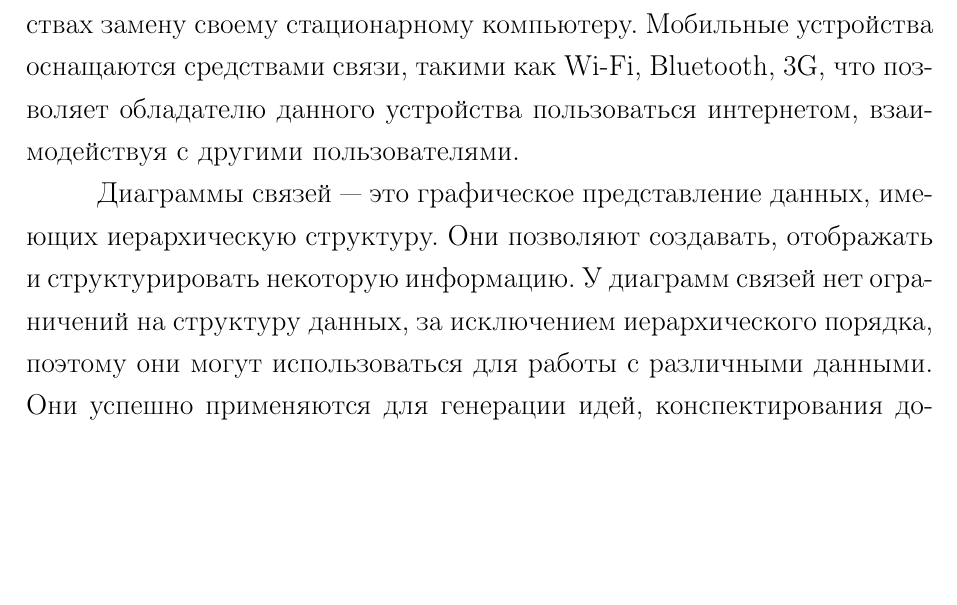
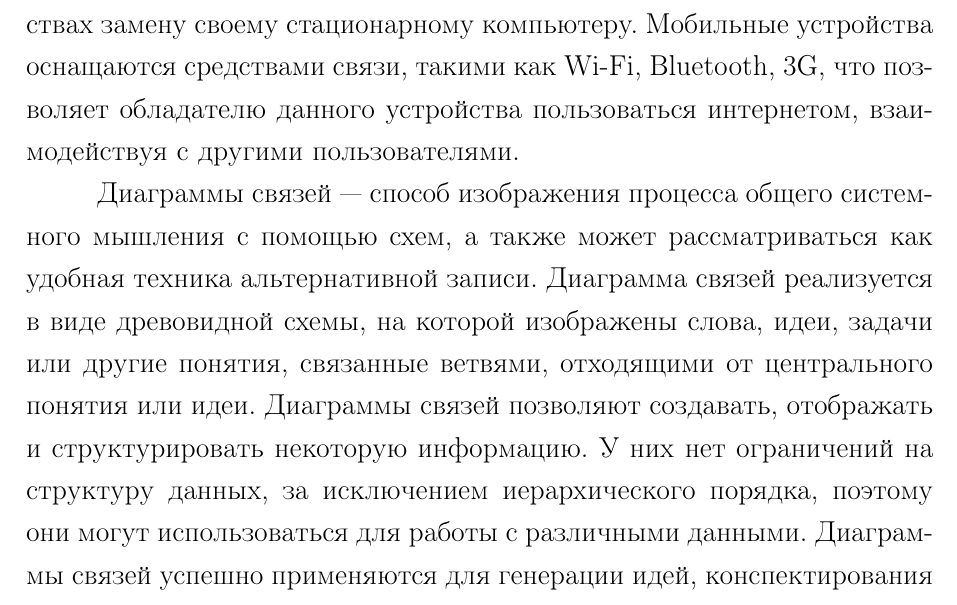
Before and after one commit to f0y/university-papers, a LaTeX document (main.tex, which reads introduction.tex): part of page 4 of 37, cut so that both start at the same text, the shorter picture padded with empty space. Compiled offline with pdfLaTeX.

Commit message:
Отредактировал описание диаграмм связей

```diff
--- a/introduction.tex
+++ b/introduction.tex
@@ -14,12 +14,16 @@
 данного устройства пользоваться интернетом, взаимодействуя с другими
 пользователями.
 
-Диаграммы связей --- это графическое представление данных, имеющих иерархическую
-структуру. Они позволяют создавать, отображать и структурировать некоторую
-информацию. У диаграмм связей нет ограничений на структуру данных, за
-исключением иерархического порядка, поэтому они могут использоваться для работы с различными
-данными. Они успешно применяются для генерации идей, конспектирования докладов,
-написания планов статей, составление презентаций и так далее.
+Диаграммы связей --- способ изображения процесса общего системного мышления с
+помощью схем, а также может рассматриваться как удобная техника альтернативной
+записи. Диаграмма связей реализуется в виде древовидной схемы, на которой
+изображены слова, идеи, задачи или другие понятия, связанные ветвями, отходящими
+от центрального понятия или идеи. Диаграммы связей позволяют создавать,
+отображать и структурировать некоторую информацию. У них нет ограничений на
+структуру данных, за исключением иерархического порядка, поэтому они могут
+использоваться для работы с различными данными. Диаграммы связей успешно
+применяются для генерации идей, конспектирования докладов, написания планов
+статей, составление презентаций и так далее.
 
 Диаграммы связей используются во множестве различных ситуаций связанных с
 работой над данными. Зачастую, работа над данными требует участия группы людей. В данной
```
